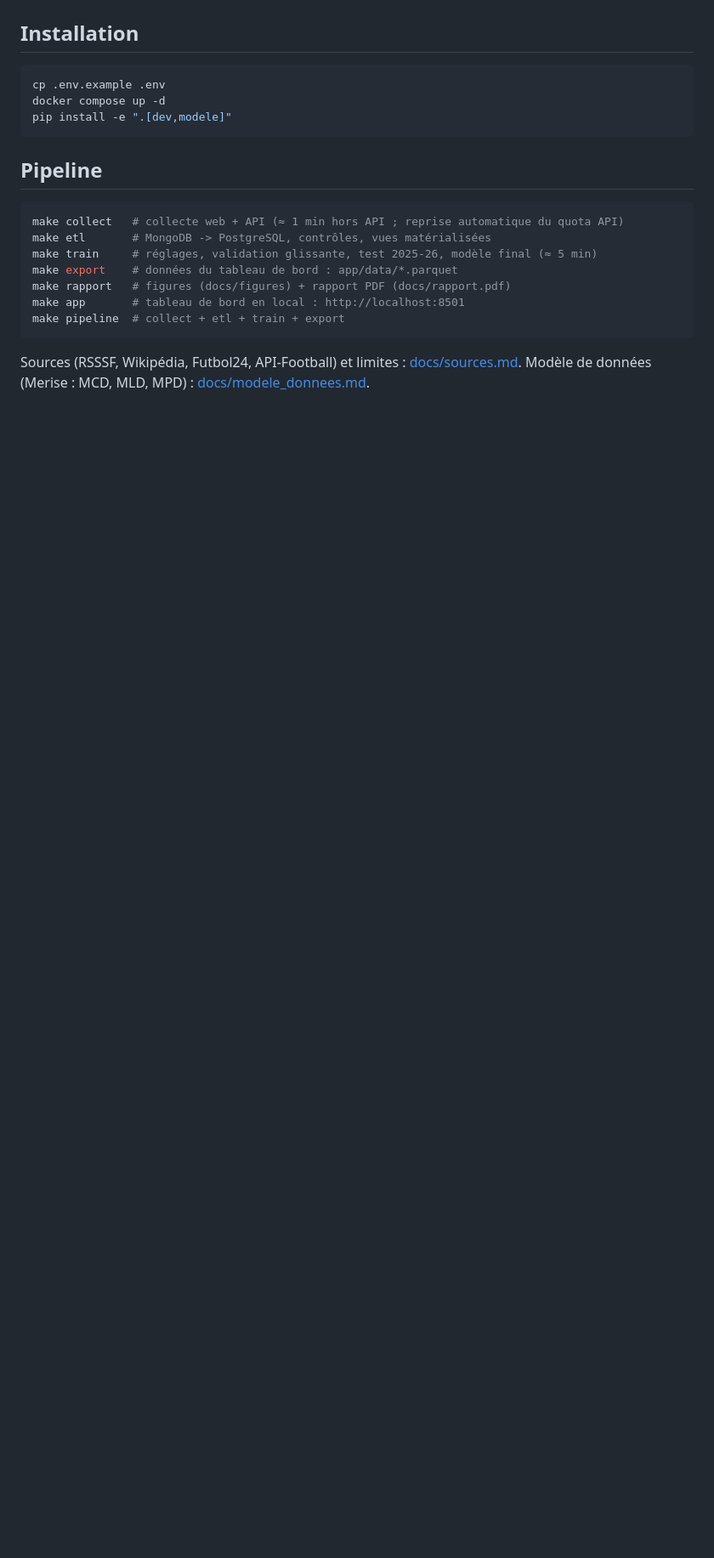
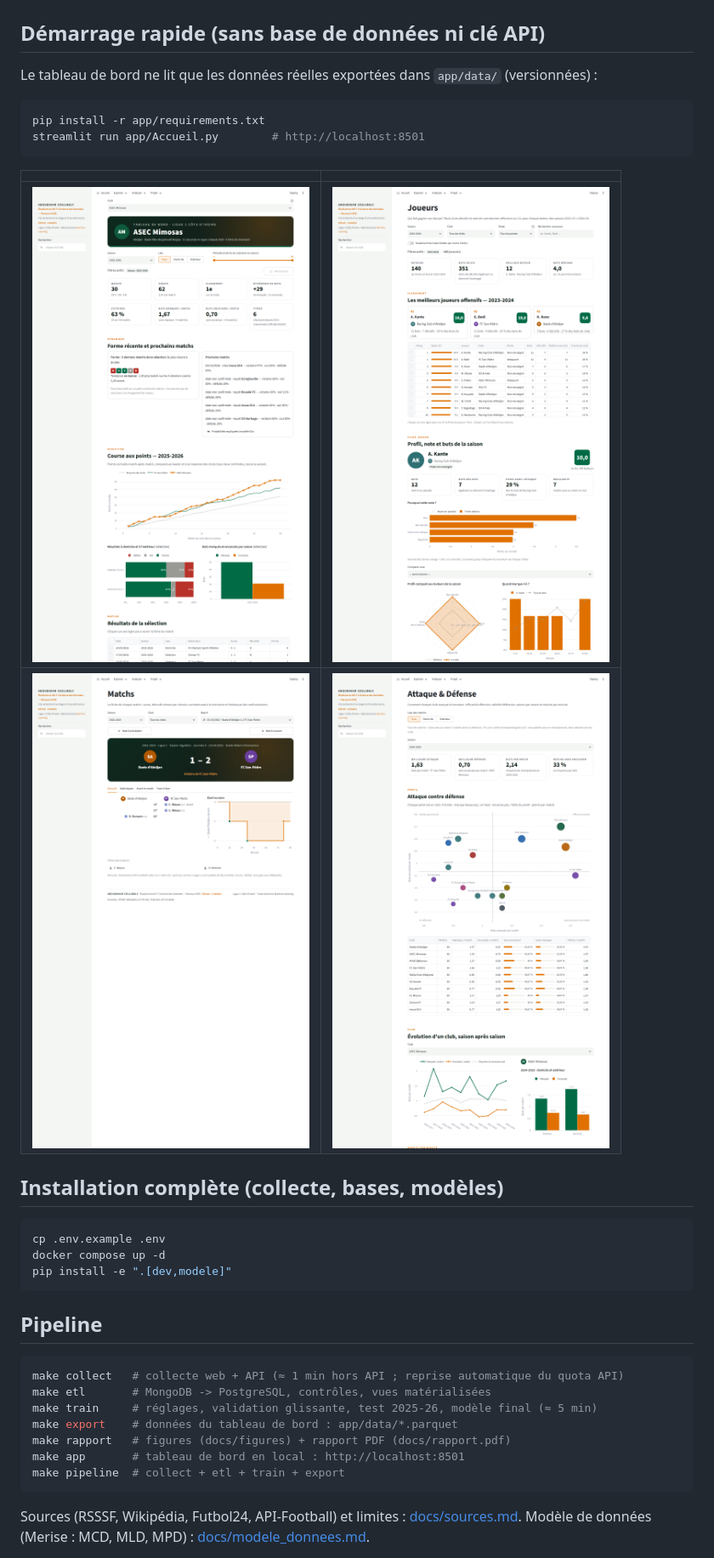
Before and after one commit to coulibaly-abou/ligue1-ci-data, a Markdown page: README.md, the part around one of its changes. Shown at 85% size. GitHub-like rendering; pictures changed too: docs/captures/Club.png, docs/captures/attaque_defense.png (added), docs/captures/joueurs.png (added); blank space fills up the shorter version.

````diff
--- a/README.md
+++ b/README.md
@@ -53,7 +53,21 @@ Détails : page **Modèles** du tableau de bord, [notebooks/02_modelisation.ipyn
 
 ![Modèles](docs/figures/06_comparaison_modeles.png)
 
-## Installation
+## Démarrage rapide (sans base de données ni clé API)
+
+Le tableau de bord ne lit que les données réelles exportées dans `app/data/` (versionnées) :
+
+```bash
+pip install -r app/requirements.txt
+streamlit run app/Accueil.py        # http://localhost:8501
+```
+
+| | |
+|---|---|
+| ![Tableau de bord club](docs/captures/Club.png) | ![Fiche joueur](docs/captures/joueurs.png) |
+| ![Fiche match](docs/captures/matchs.png) | ![Attaque et défense](docs/captures/attaque_defense.png) |
+
+## Installation complète (collecte, bases, modèles)
 
 ```bash
 cp .env.example .env
````
Also changed, not shown: other parts of README.md (+48 -5 lines), docs/indicateurs.md (added, +91 -0 lines), docs/sources.md (+20 -2 lines), docs/specifications.md (added, +52 -0 lines), 8 other files.
